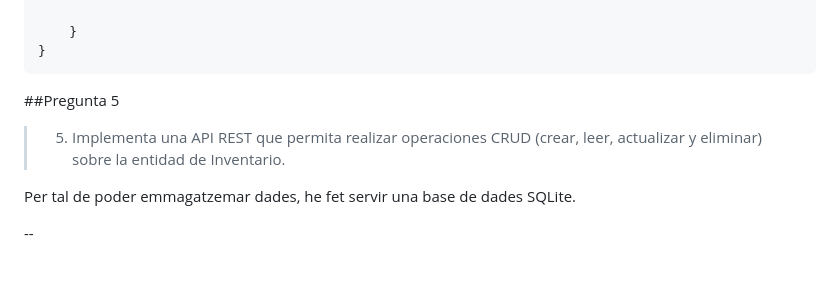
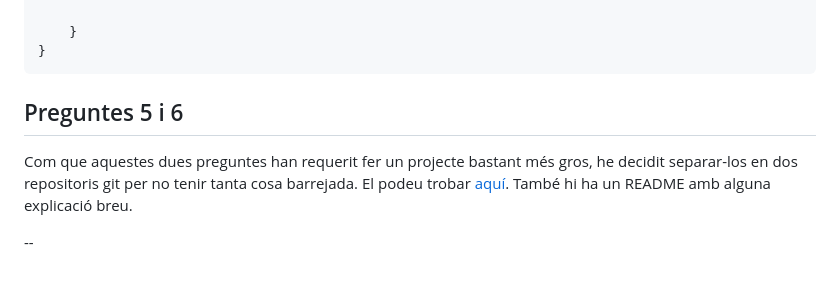
Before and after one commit to zEliru/Prova-tecnica-ChefControl, a Markdown page: README.md, the part around the change. GitHub-like rendering.

Commit message:
Final changes to the README file

````diff
--- a/README.md
+++ b/README.md
@@ -299,11 +299,9 @@ foreach (Usuari usuari in db.Usuaris)
 }
 ```
 
-##Pregunta 5
+## Preguntes 5 i 6
 
-> 5. Implementa una API REST que permita realizar operaciones CRUD
->    (crear, leer, actualizar y eliminar) sobre la entidad de Inventario.
-
-Per tal de poder emmagatzemar dades, he fet servir una base de dades SQLite.
+Com que aquestes dues preguntes han requerit fer un projecte bastant més gros, he decidit separar-los en dos repositoris git per no tenir tanta cosa barrejada. El podeu trobar [aquí](https://github.com/zEliru/InventariApp).
+També hi ha un README amb alguna explicació breu.
 
 --
````
